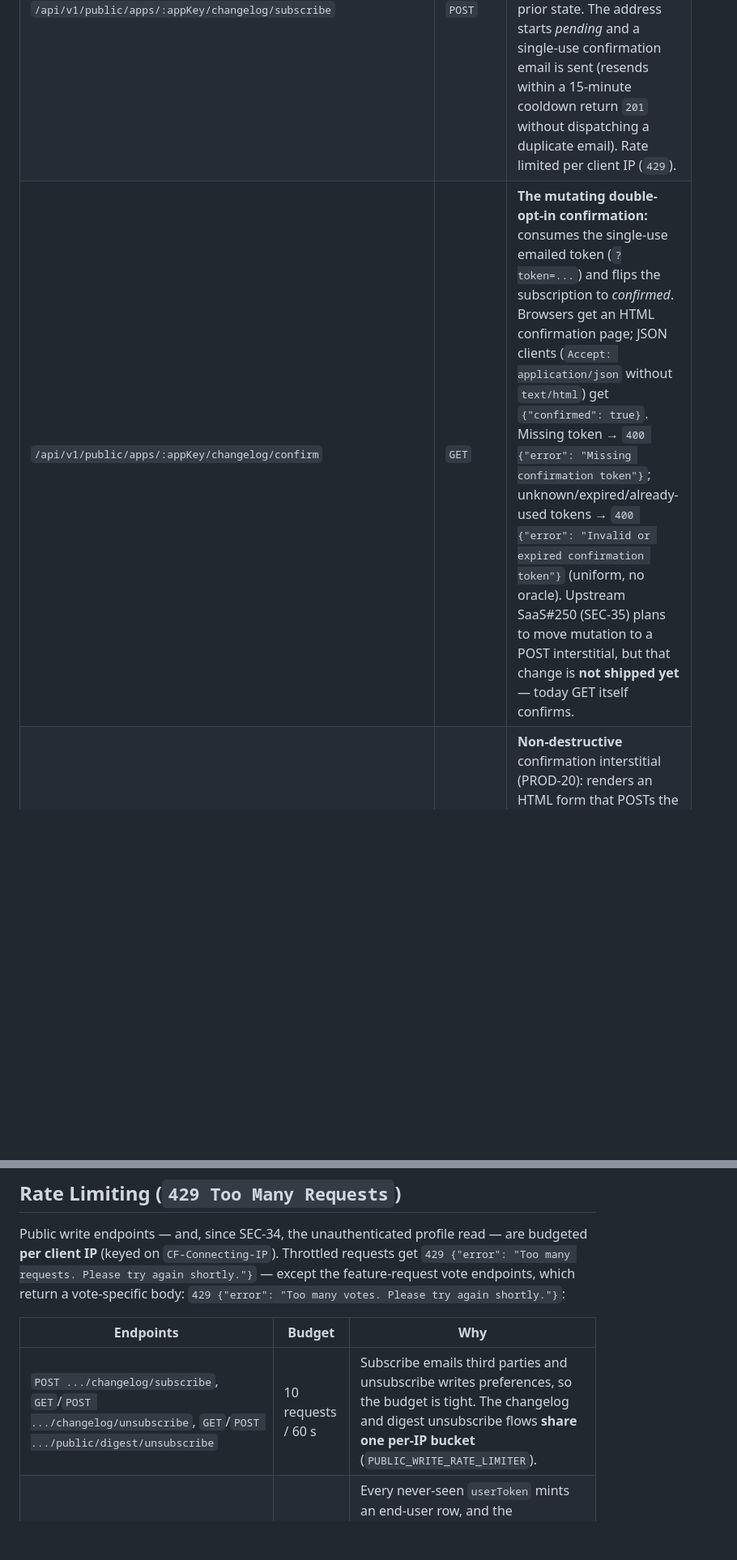
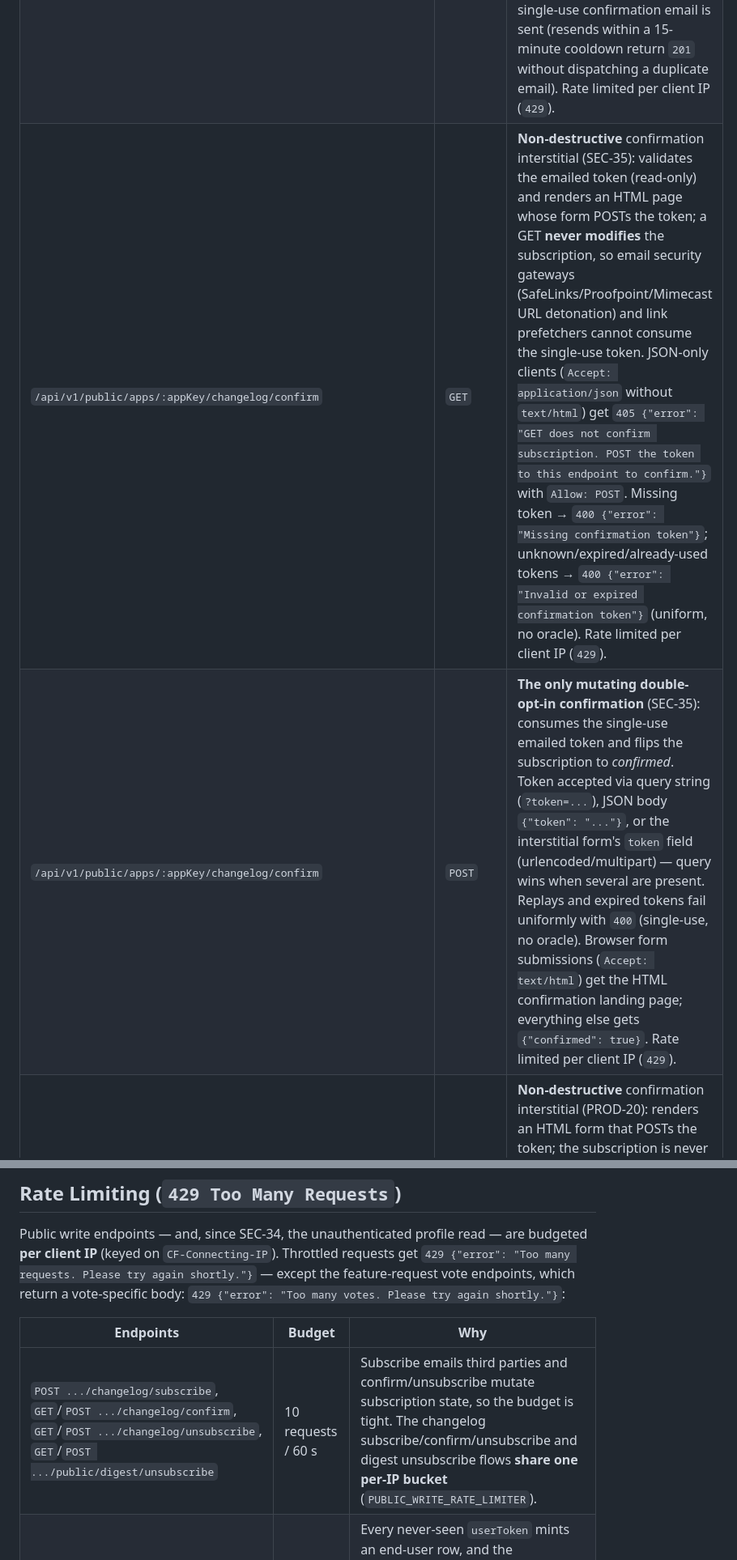
Before and after one commit to CupThread/CupThreadAgenticCoding, a Markdown page: skills/cupthread-api/SKILL.md, 2 parts joined by grey strips. Shown at 81% size. GitHub-like rendering; blank space fills up the shorter version.

Commit message:
docs(skills): sync shipped SEC-35 non-destructive changelog confirm contract (#51)

```diff
--- a/skills/cupthread-api/SKILL.md
+++ b/skills/cupthread-api/SKILL.md
@@ -47,7 +47,8 @@ Please read the CupThread OpenAPI 3.1 specification at https://api.cupthread.com
 | `/api/v1/public/versions/:appKey` | `GET` | Release versions sorted by position. |
 | `/api/v1/public/apps/:appKey/changelog` | `GET` | Published release notes and changelog items. Cursor-paginated: `limit` (integer, 1–100, default 100) and opaque `cursor` (from the previous `nextCursor`); returns `{entries, hasMore, nextCursor}`. Malformed cursors fail with `400` `{"error": "Invalid cursor"}`. |
 | `/api/v1/public/apps/:appKey/changelog/subscribe` | `POST` | Subscribe an email to changelog updates (double opt-in). Always `201 {"subscribed": true}` — the former `alreadySubscribed` field was removed, so the response never reveals prior state. The address starts *pending* and a single-use confirmation email is sent (resends within a 15-minute cooldown return `201` without dispatching a duplicate email). Rate limited per client IP (`429`). |
-| `/api/v1/public/apps/:appKey/changelog/confirm` | `GET` | **The mutating double-opt-in confirmation:** consumes the single-use emailed token (`?token=...`) and flips the subscription to *confirmed*. Browsers get an HTML confirmation page; JSON clients (`Accept: application/json` without `text/html`) get `{"confirmed": true}`. Missing token → `400 {"error": "Missing confirmation token"}`; unknown/expired/already-used tokens → `400 {"error": "Invalid or expired confirmation token"}` (uniform, no oracle). Upstream SaaS#250 (SEC-35) plans to move mutation to a POST interstitial, but that change is **not shipped yet** — today GET itself confirms. |
+| `/api/v1/public/apps/:appKey/changelog/confirm` | `GET` | **Non-destructive** confirmation interstitial (SEC-35): validates the emailed token (read-only) and renders an HTML page whose form POSTs the token; a GET **never modifies** the subscription, so email security gateways (SafeLinks/Proofpoint/Mimecast URL detonation) and link prefetchers cannot consume the single-use token. JSON-only clients (`Accept: application/json` without `text/html`) get `405 {"error": "GET does not confirm subscription. POST the token to this endpoint to confirm."}` with `Allow: POST`. Missing token → `400 {"error": "Missing confirmation token"}`; unknown/expired/already-used tokens → `400 {"error": "Invalid or expired confirmation token"}` (uniform, no oracle). Rate limited per client IP (`429`). |
+| `/api/v1/public/apps/:appKey/changelog/confirm` | `POST` | **The only mutating double-opt-in confirmation** (SEC-35): consumes the single-use emailed token and flips the subscription to *confirmed*. Token accepted via query string (`?token=...`), JSON body `{"token": "..."}`, or the interstitial form's `token` field (urlencoded/multipart) — query wins when several are present. Replays and expired tokens fail uniformly with `400` (single-use, no oracle). Browser form submissions (`Accept: text/html`) get the HTML confirmation landing page; everything else gets `{"confirmed": true}`. Rate limited per client IP (`429`). |
 | `/api/v1/public/apps/:appKey/changelog/unsubscribe` | `GET` | **Non-destructive** confirmation interstitial (PROD-20): renders an HTML form that POSTs the token; the subscription is never modified. Email security gateways and link prefetchers that GET this URL cause no side effect. JSON-only clients (`Accept: application/json`) get `405` with `Allow: POST`. Missing/invalid tokens fail uniformly with `400`. Rate limited per client IP (`429`). |
 | `/api/v1/public/apps/:appKey/changelog/unsubscribe` | `POST` | The only destructive path (also serves RFC 8058 `List-Unsubscribe=One-Click`): token via query string, JSON body `{"token": "..."}`, or form field. The bare-email unsubscribe (`{"email": "..."}`) was **removed**. Always `{"unsubscribed": true}` whether or not the subscription existed; `400 {"error": "An unsubscribe token is required"}` without a token; `400 {"error": "Invalid or expired unsubscribe token"}` for bad ones. Browser form submissions (`Accept: text/html`) get an HTML landing page. Rate limited per client IP (`429`). |
 | `/api/v1/public/digest/unsubscribe` | `GET` | **Non-destructive** weekly-digest unsubscribe confirmation interstitial (PRIV-07): validates the signed token and renders an HTML form that POSTs it back; notification preferences are never modified by a GET. JSON-only clients (`Accept: application/json` without `text/html`) get `405` with `Allow: POST`. Missing token → `400 {"error": "Missing unsubscribe token"}`; invalid/expired → `400 {"error": "Invalid or expired unsubscribe token"}`. Rate limited per client IP (`429`, shared with the changelog unsubscribe budget). See [Weekly Digest Unsubscribe (PRIV-07)](#weekly-digest-unsubscribe-priv-07). |
@@ -98,7 +99,7 @@ Public write endpoints — and, since SEC-34, the unauthenticated profile read
 
 | Endpoints | Budget | Why |
 |---|---|---|
-| `POST .../changelog/subscribe`, `GET`/`POST .../changelog/unsubscribe`, `GET`/`POST .../public/digest/unsubscribe` | 10 requests / 60 s | Subscribe emails third parties and unsubscribe writes preferences, so the budget is tight. The changelog and digest unsubscribe flows **share one per-IP bucket** (`PUBLIC_WRITE_RATE_LIMITER`). |
+| `POST .../changelog/subscribe`, `GET`/`POST .../changelog/confirm`, `GET`/`POST .../changelog/unsubscribe`, `GET`/`POST .../public/digest/unsubscribe` | 10 requests / 60 s | Subscribe emails third parties and confirm/unsubscribe mutate subscription state, so the budget is tight. The changelog subscribe/confirm/unsubscribe and digest unsubscribe flows **share one per-IP bucket** (`PUBLIC_WRITE_RATE_LIMITER`). |
 | `PUT /api/v1/public/apps/{appKey}/user`, `GET /api/v1/users/{userId}/profile` | 60 requests / 60 s | Every never-seen `userToken` mints an end-user row, and the unauthenticated profile GET resolves `u_*` ids; both share one per-IP bucket (`PUBLIC_USER_RATE_LIMITER`, SEC-14/SEC-34), so a profile-heavy hovercard can exhaust the attribute-sync budget and vice versa. |
 | `POST`/`DELETE /api/v1/feature-requests/{id}/vote` | 20 requests / 60 s | The anonymous voter identity is a client-minted `userToken` UUID, so votes get their own per-IP cap (SEC-09) — one IP minting fresh tokens must not be able to inflate vote counts. |
 
```
Also changed, not shown: other parts of skills/cupthread-api/SKILL.md (+1 -1 lines).
